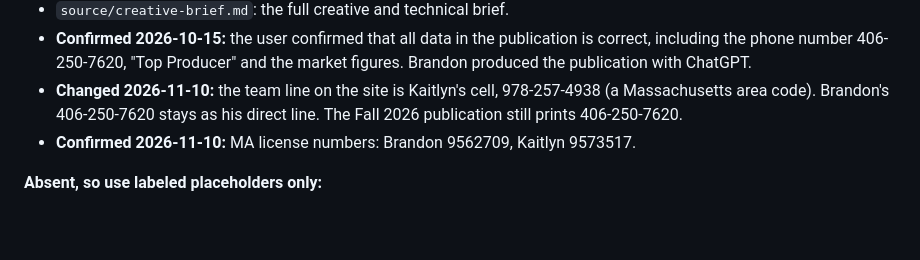
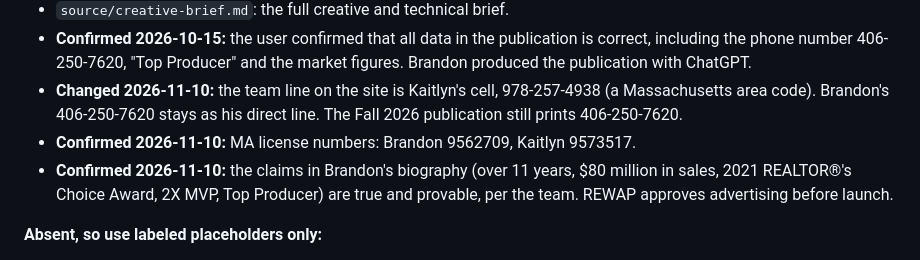
Before and after one commit to CptNope/The-Oberdorfer-Team-Concept-3, a Markdown page: PRODUCT.md, the part around the change. Drawn GitHub-style; blank space fills up the shorter version.

```diff
--- a/PRODUCT.md
+++ b/PRODUCT.md
@@ -118,6 +118,7 @@ Two things set the team apart:
 - **Confirmed 2026-10-15:** the user confirmed that all data in the publication is correct, including the phone number 406-250-7620, "Top Producer" and the market figures. Brandon produced the publication with ChatGPT.
 - **Changed 2026-11-10:** the team line on the site is Kaitlyn's cell, 978-257-4938 (a Massachusetts area code). Brandon's 406-250-7620 stays as his direct line. The Fall 2026 publication still prints 406-250-7620.
 - **Confirmed 2026-11-10:** MA license numbers: Brandon 9562709, Kaitlyn 9573517.
+- **Confirmed 2026-11-10:** the claims in Brandon's biography (over 11 years, $80 million in sales, 2021 REALTOR®'s Choice Award, 2X MVP, Top Producer) are true and provable, per the team. REWAP approves advertising before launch.
 
 **Absent, so use labeled placeholders only:**
 - Additional team photography
```
Also changed, not shown: CLAUDE.md (+1 -1 lines).
